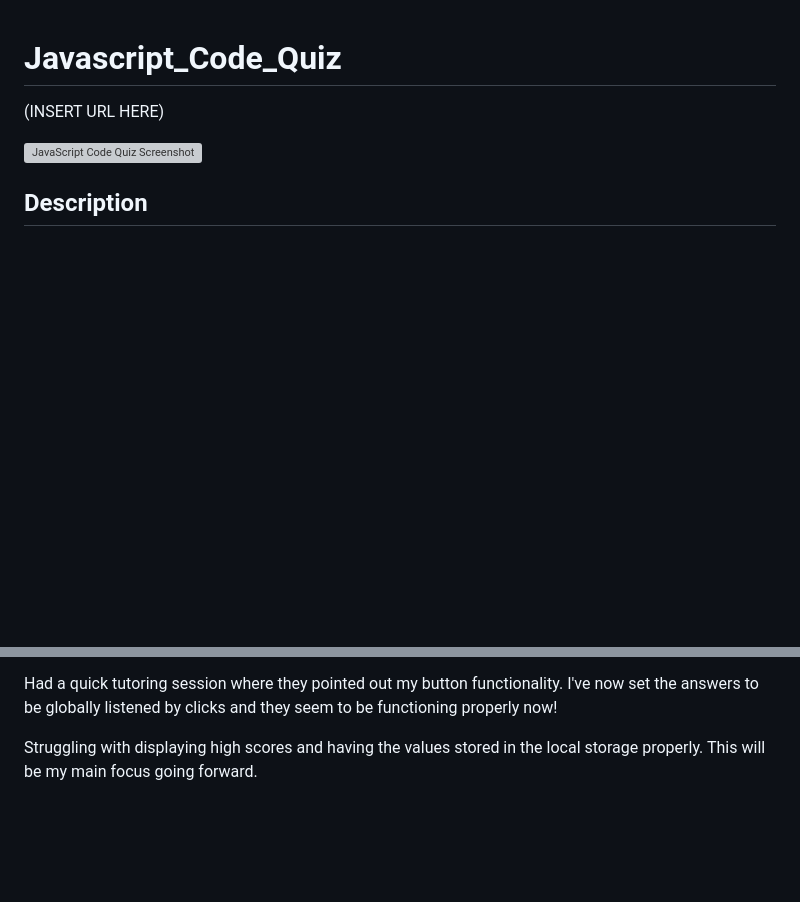
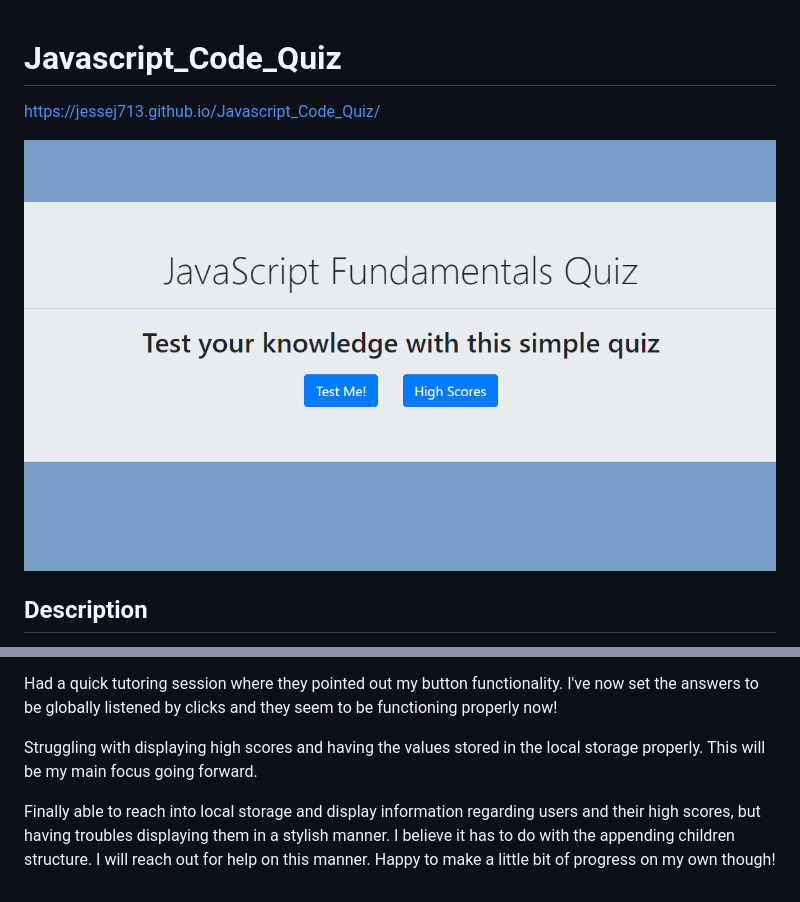
Before and after one commit to JesseJ713/Javascript_Code_Quiz, a Markdown page: README.md, 2 parts joined by grey strips. Drawn GitHub-style; pictures changed too: JavaScript_Quiz.PNG (added); blank space fills up the shorter version; grey boxes are pictures that could not be loaded.

Commit message:
Got high scores to display from local storage, but not in a correct stylish manner. Will need to work on displaying them correctly. Added screenshot and URL to README.

```diff
--- a/README.md
+++ b/README.md
@@ -1,8 +1,8 @@
 # Javascript_Code_Quiz
 
-(INSERT URL HERE)
+https://jessej713.github.io/Javascript_Code_Quiz/
 
-![JavaScript Code Quiz Screenshot](/INSERT-PATHWAY-HERE.PNG?raw=true "JavaScript Code Quiz")
+![JavaScript Code Quiz Screenshot](/JavaScript_Quiz.PNG?raw=true "JavaScript Code Quiz")
 
 ## Description
 This program will allow users to take a JavaScript related quiz to test their knowledge! The program will include, but not limited to:
@@ -22,3 +22,5 @@ Functionality is all over the place. Going to have that as my main focus since I
 Had a quick tutoring session where they pointed out my button functionality. I've now set the answers to be globally listened by clicks and they seem to be functioning properly now!
 
 Struggling with displaying high scores and having the values stored in the local storage properly. This will be my main focus going forward.
+
+Finally able to reach into local storage and display information regarding users and their high scores, but having troubles displaying them in a stylish manner. I believe it has to do with the appending children structure. I will reach out for help on this manner. Happy to make a little bit of progress on my own though!
```
Also changed, not shown: 1 other file.
